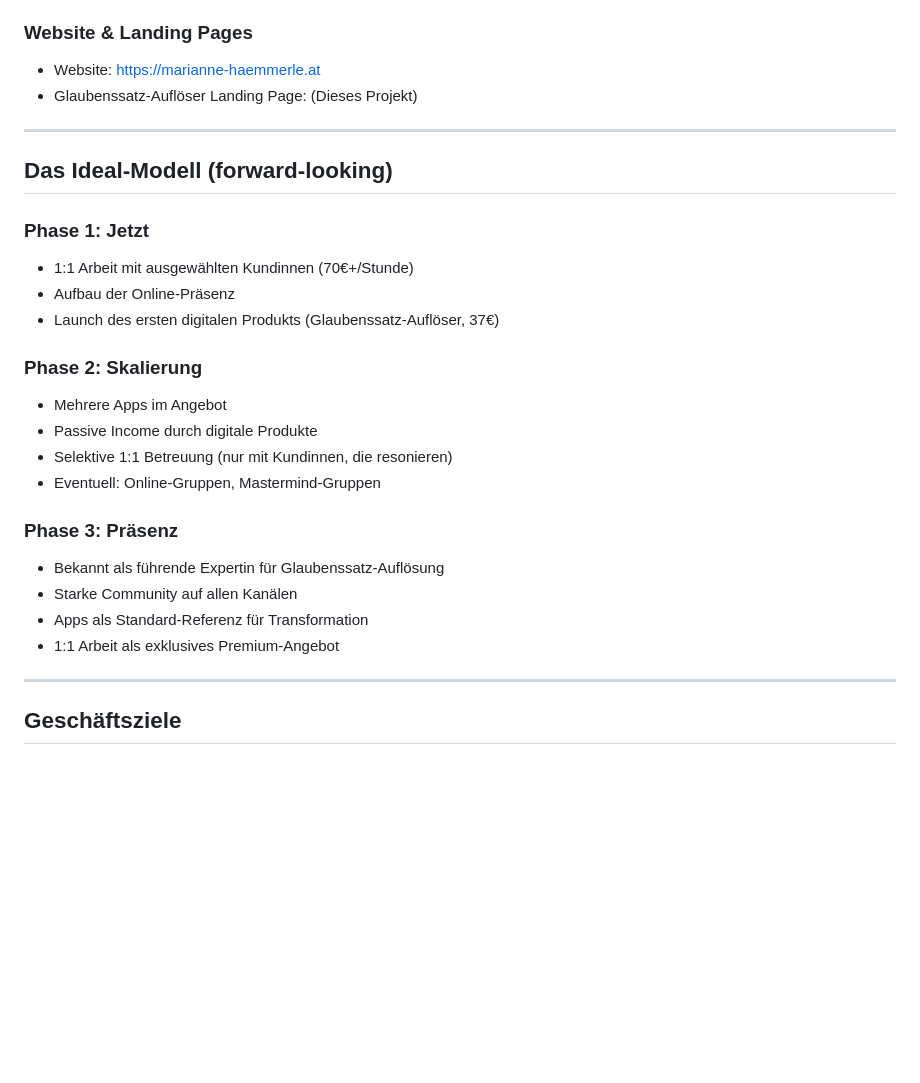
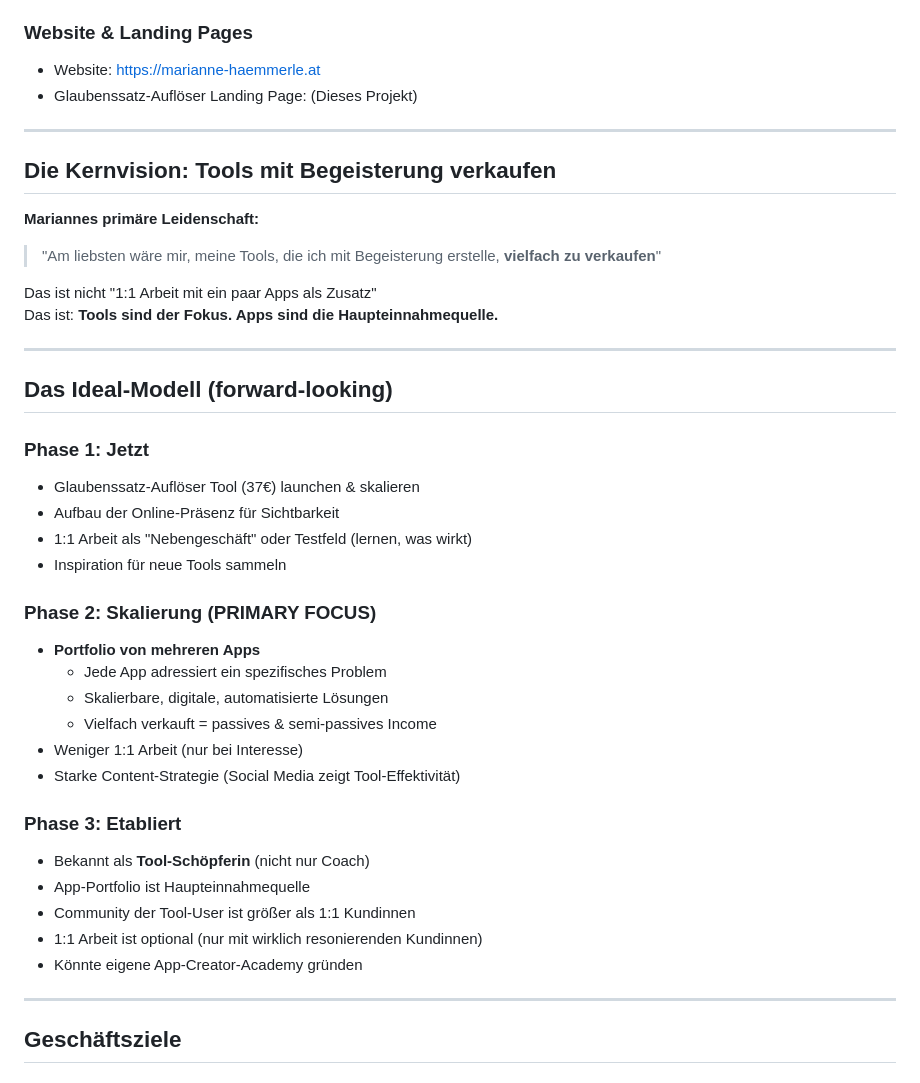
Before and after one commit to mariannehaemmerle/Glaubenssatz-, a Markdown page: über-mich/geschaeftsmodell.md, the part around the change. GitHub-like rendering; blank space fills up the shorter version.

```diff
--- a/über-mich/geschaeftsmodell.md
+++ b/über-mich/geschaeftsmodell.md
@@ -66,24 +66,38 @@ Marianne möchte sich nicht nur auf 1:1 beschränken, sondern:
 
 ---
 
+## Die Kernvision: Tools mit Begeisterung verkaufen
+
+**Mariannes primäre Leidenschaft:**
+> "Am liebsten wäre mir, meine Tools, die ich mit Begeisterung erstelle, **vielfach zu verkaufen**"
+
+Das ist nicht "1:1 Arbeit mit ein paar Apps als Zusatz"
+Das ist: **Tools sind der Fokus. Apps sind die Haupteinnahmequelle.**
+
+---
+
 ## Das Ideal-Modell (forward-looking)
 
 ### Phase 1: Jetzt
-- 1:1 Arbeit mit ausgewählten Kundinnen (70€+/Stunde)
-- Aufbau der Online-Präsenz
-- Launch des ersten digitalen Produkts (Glaubenssatz-Auflöser, 37€)
+- Glaubenssatz-Auflöser Tool (37€) launchen & skalieren
+- Aufbau der Online-Präsenz für Sichtbarkeit
+- 1:1 Arbeit als "Nebengeschäft" oder Testfeld (lernen, was wirkt)
+- Inspiration für neue Tools sammeln
 
-### Phase 2: Skalierung
-- Mehrere Apps im Angebot
-- Passive Income durch digitale Produkte
-- Selektive 1:1 Betreuung (nur mit Kundinnen, die resonieren)
-- Eventuell: Online-Gruppen, Mastermind-Gruppen
+### Phase 2: Skalierung (PRIMARY FOCUS)
+- **Portfolio von mehreren Apps**
+  - Jede App adressiert ein spezifisches Problem
+  - Skalierbare, digitale, automatisierte Lösungen
+  - Vielfach verkauft = passives & semi-passives Income
+- Weniger 1:1 Arbeit (nur bei Interesse)
+- Starke Content-Strategie (Social Media zeigt Tool-Effektivität)
 
-### Phase 3: Präsenz
-- Bekannt als führende Expertin für Glaubenssatz-Auflösung
-- Starke Community auf allen Kanälen
-- Apps als Standard-Referenz für Transformation
-- 1:1 Arbeit als exklusives Premium-Angebot
+### Phase 3: Etabliert
+- Bekannt als **Tool-Schöpferin** (nicht nur Coach)
+- App-Portfolio ist Haupteinnahmequelle
+- Community der Tool-User ist größer als 1:1 Kundinnen
+- 1:1 Arbeit ist optional (nur mit wirklich resonierenden Kundinnen)
+- Könnte eigene App-Creator-Academy gründen
 
 ---
 
```
Also changed, not shown: über-mich/tool-creator-vision.md (added, +116 -0 lines).
